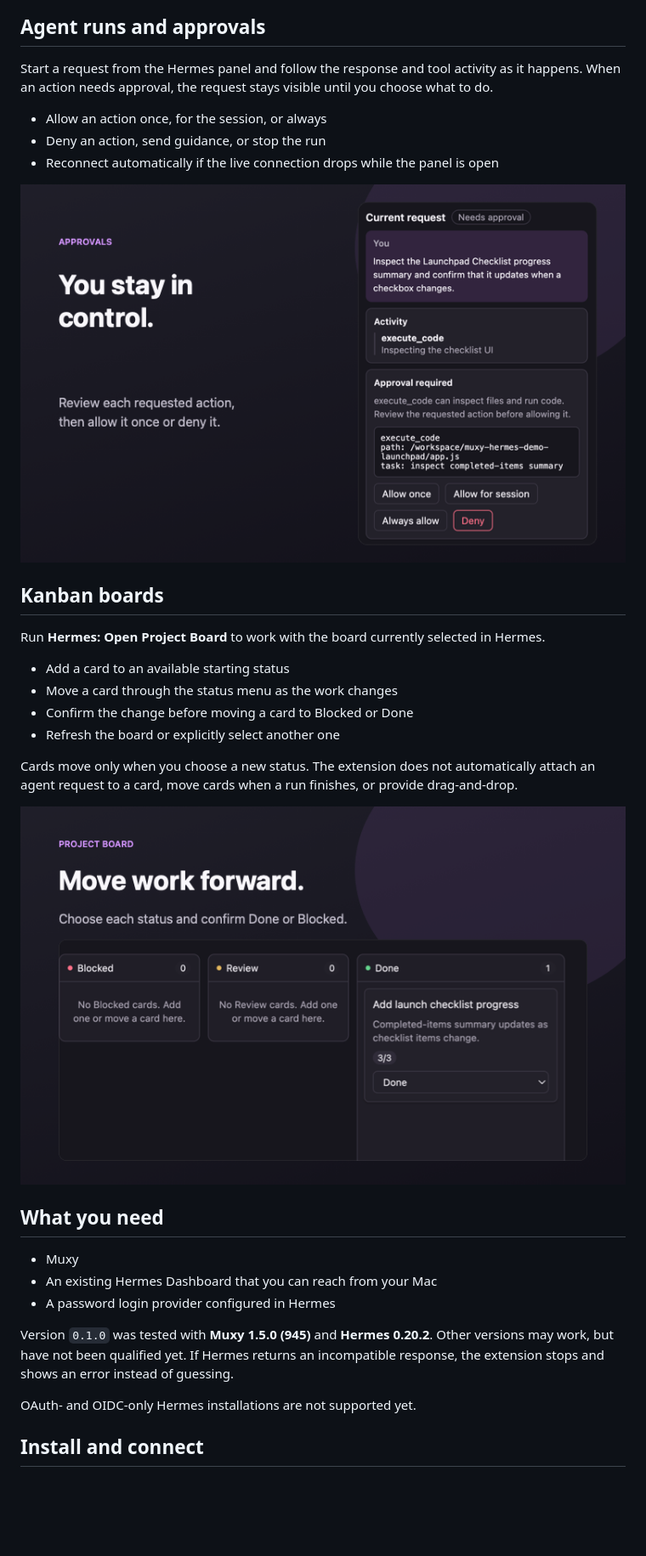
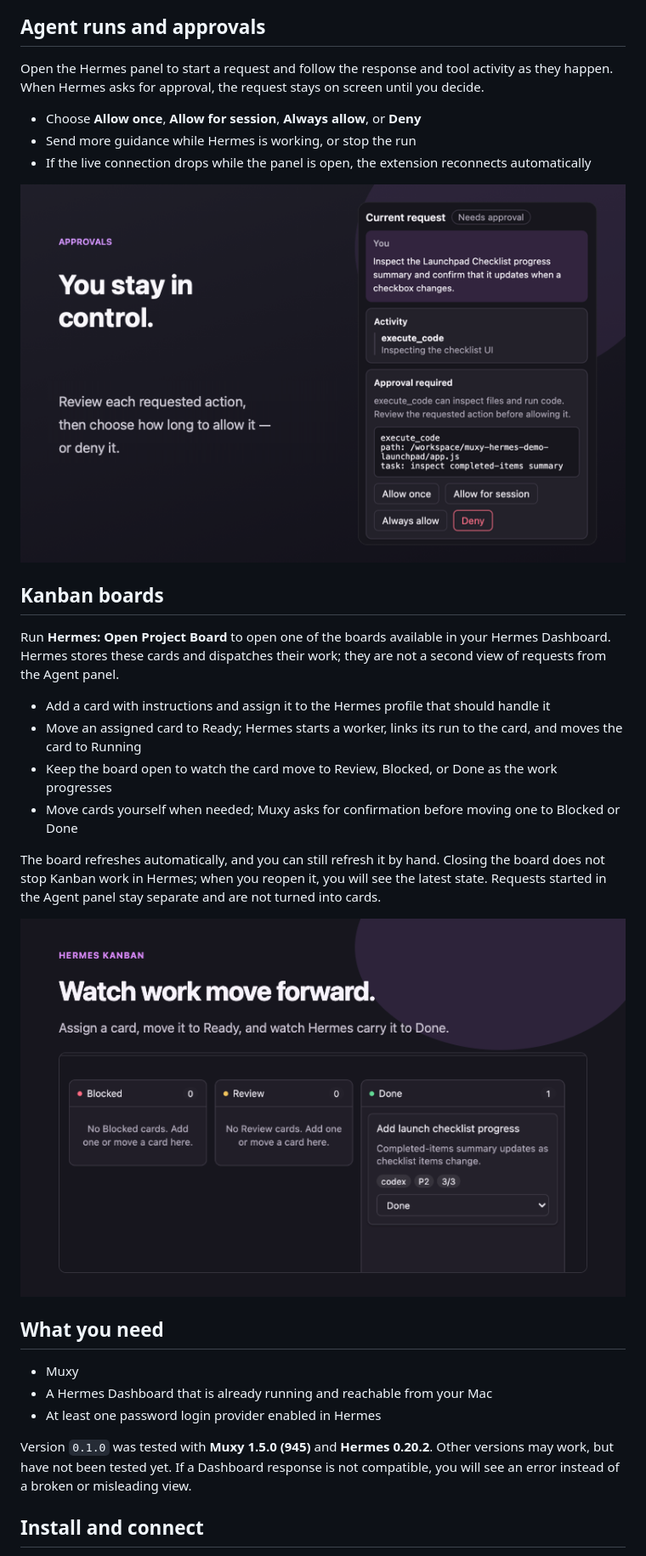
Before and after one commit to gabeosx/muxy-hermes-extension, a Markdown page: README.md, the part around one of its changes. Shown at 85% size. GitHub-like rendering; pictures changed too: assets/readme/agent-approval.png, assets/readme/project-board.png; blank space fills up the shorter version.

```diff
--- a/README.md
+++ b/README.md
@@ -8,36 +8,34 @@ Keep an eye on Hermes, start and guide an agent, respond to approvals, and manag
 
 ## Agent runs and approvals
 
-Start a request from the Hermes panel and follow the response and tool activity as it happens. When an action needs approval, the request stays visible until you choose what to do.
+Open the Hermes panel to start a request and follow the response and tool activity as they happen. When Hermes asks for approval, the request stays on screen until you decide.
 
-- Allow an action once, for the session, or always
-- Deny an action, send guidance, or stop the run
-- Reconnect automatically if the live connection drops while the panel is open
+- Choose **Allow once**, **Allow for session**, **Always allow**, or **Deny**
+- Send more guidance while Hermes is working, or stop the run
+- If the live connection drops while the panel is open, the extension reconnects automatically
 
 ![Hermes approval request with explicit allow and deny controls](./assets/readme/agent-approval.png)
 
 ## Kanban boards
 
-Run **Hermes: Open Project Board** to work with the board currently selected in Hermes.
+Run **Hermes: Open Project Board** to open one of the boards available in your Hermes Dashboard. Hermes stores these cards and dispatches their work; they are not a second view of requests from the Agent panel.
 
-- Add a card to an available starting status
-- Move a card through the status menu as the work changes
-- Confirm the change before moving a card to Blocked or Done
-- Refresh the board or explicitly select another one
+- Add a card with instructions and assign it to the Hermes profile that should handle it
+- Move an assigned card to Ready; Hermes starts a worker, links its run to the card, and moves the card to Running
+- Keep the board open to watch the card move to Review, Blocked, or Done as the work progresses
+- Move cards yourself when needed; Muxy asks for confirmation before moving one to Blocked or Done
 
-Cards move only when you choose a new status. The extension does not automatically attach an agent request to a card, move cards when a run finishes, or provide drag-and-drop.
+The board refreshes automatically, and you can still refresh it by hand. Closing the board does not stop Kanban work in Hermes; when you reopen it, you will see the latest state. Requests started in the Agent panel stay separate and are not turned into cards.
 
 ![Hermes Project Board showing the Launchpad Checklist card in Done](./assets/readme/project-board.png)
 
 ## What you need
 
 - Muxy
-- An existing Hermes Dashboard that you can reach from your Mac
-- A password login provider configured in Hermes
+- A Hermes Dashboard that is already running and reachable from your Mac
+- At least one password login provider enabled in Hermes
 
-Version `0.1.0` was tested with **Muxy 1.5.0 (945)** and **Hermes 0.20.2**. Other versions may work, but have not been qualified yet. If Hermes returns an incompatible response, the extension stops and shows an error instead of guessing.
-
-OAuth- and OIDC-only Hermes installations are not supported yet.
+Version `0.1.0` was tested with **Muxy 1.5.0 (945)** and **Hermes 0.20.2**. Other versions may work, but have not been tested yet. If a Dashboard response is not compatible, you will see an error instead of a broken or misleading view.
 
 ## Install and connect
 
```
Also changed, not shown: other parts of README.md (+18 -20 lines), .planning/STATE.md (+6 -3 lines), assets/screenshots/project-board.png, 13 other files.
